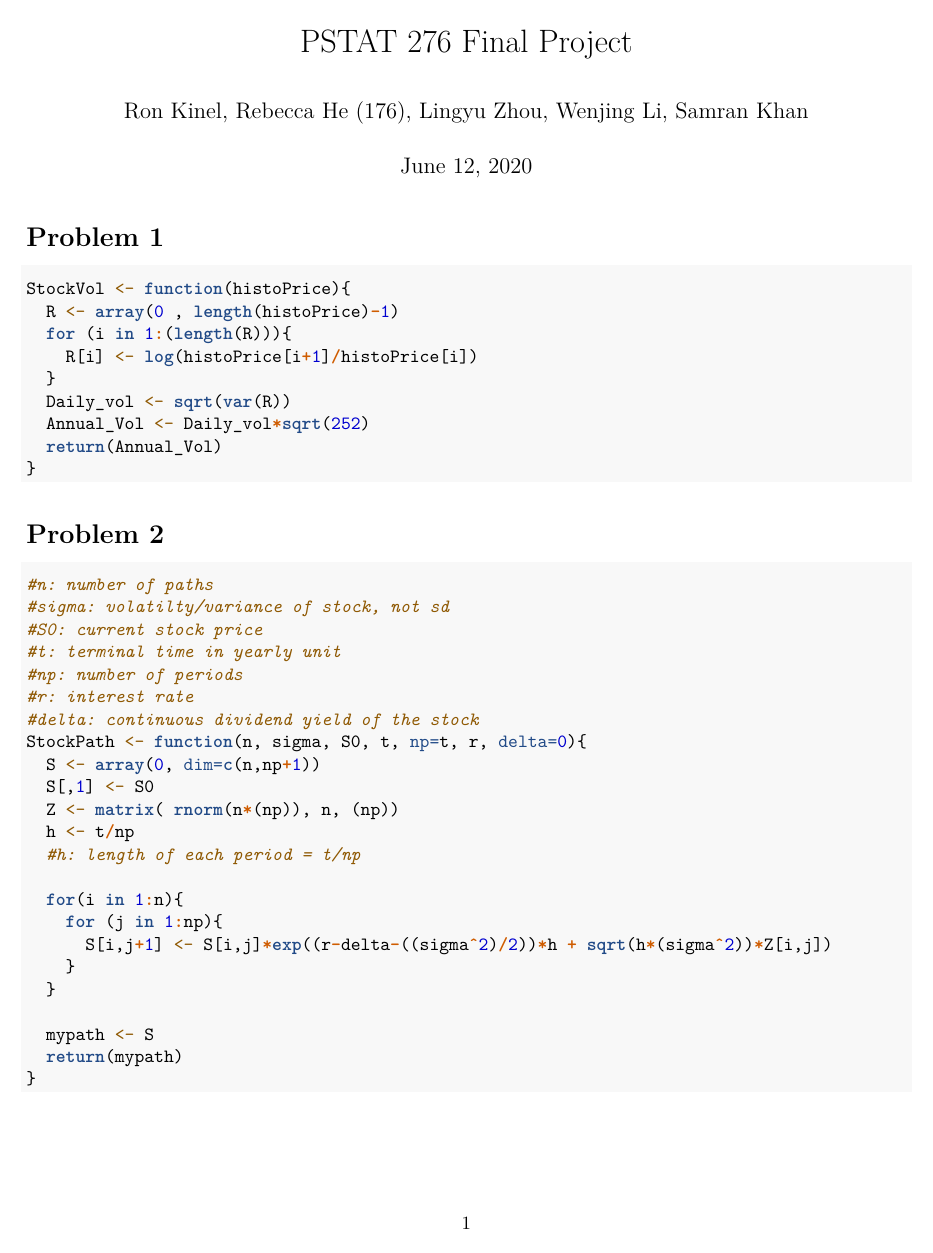
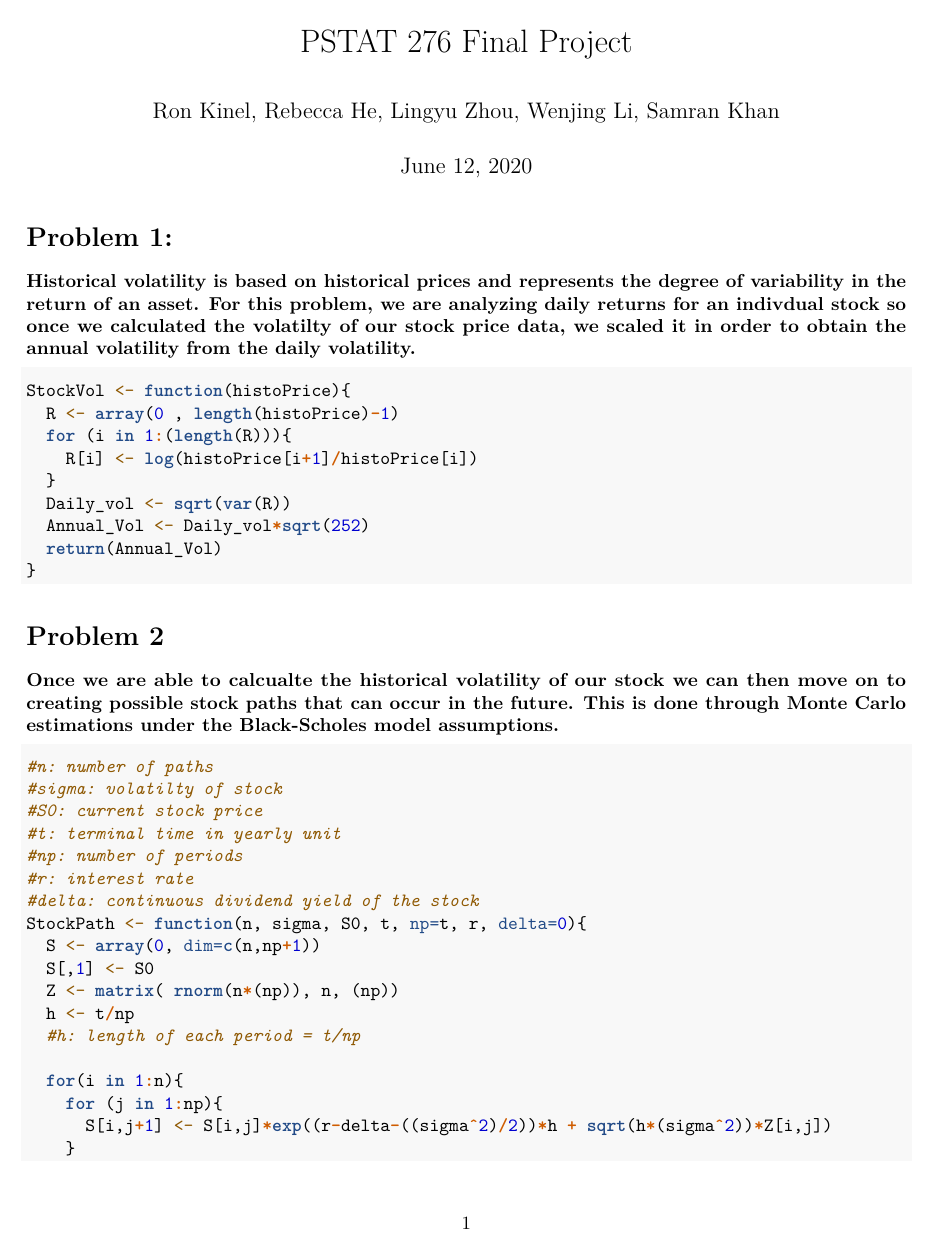
Before and after one commit to rebeccahe1998/Pstat176-276-Project, an R Markdown document (PSTAT 276 Final Project.Rmd): page 1 of 5. Rendered offline with R 4.5, knitr and Pandoc, then LaTeX, with nearby package versions; some code elsewhere in the file could not run offline.

Commit message:
Update PSTAT 276 Final Project.Rmd

````diff
--- a/PSTAT 276 Final Project.Rmd
+++ b/PSTAT 276 Final Project.Rmd
@@ -1,6 +1,6 @@
 ---
 title: "PSTAT 276 Final Project"
-author: "Ron Kinel, Rebecca He (176), Lingyu Zhou, Wenjing Li, Samran Khan"
+author: "Ron Kinel, Rebecca He, Lingyu Zhou, Wenjing Li, Samran Khan"
 date: "June 12, 2020"
 output: pdf_document
 ---
@@ -10,8 +10,8 @@ knitr::opts_chunk$set(echo = TRUE)
 ```
 
 
-# Problem 1
-
+# Problem 1:
+### Historical volatility is based on historical prices and represents the degree of variability in the return of an asset. For this problem, we are analyzing daily returns for an indivdual stock so once we calculated the volatilty of our stock price data, we scaled it in order to obtain the annual volatility from the daily volatility.
 ```{r p1}
 StockVol <- function(histoPrice){
   R <- array(0 , length(histoPrice)-1)
@@ -26,10 +26,10 @@ StockVol <- function(histoPrice){
 
 
 # Problem 2
-
+### Once we are able to calcualte the historical volatility of our stock we can then move on to creating possible stock paths that can occur in the future. This is done through Monte Carlo estimations under the Black-Scholes model assumptions.
 ```{r p2}
 #n: number of paths
-#sigma: volatilty/variance of stock, not sd
+#sigma: volatilty of stock
 #S0: current stock price
 #t: terminal time in yearly unit
 #np: number of periods
````
Also changed, not shown: PSTAT 276 Final Project.Rmd (12 more changed lines).
